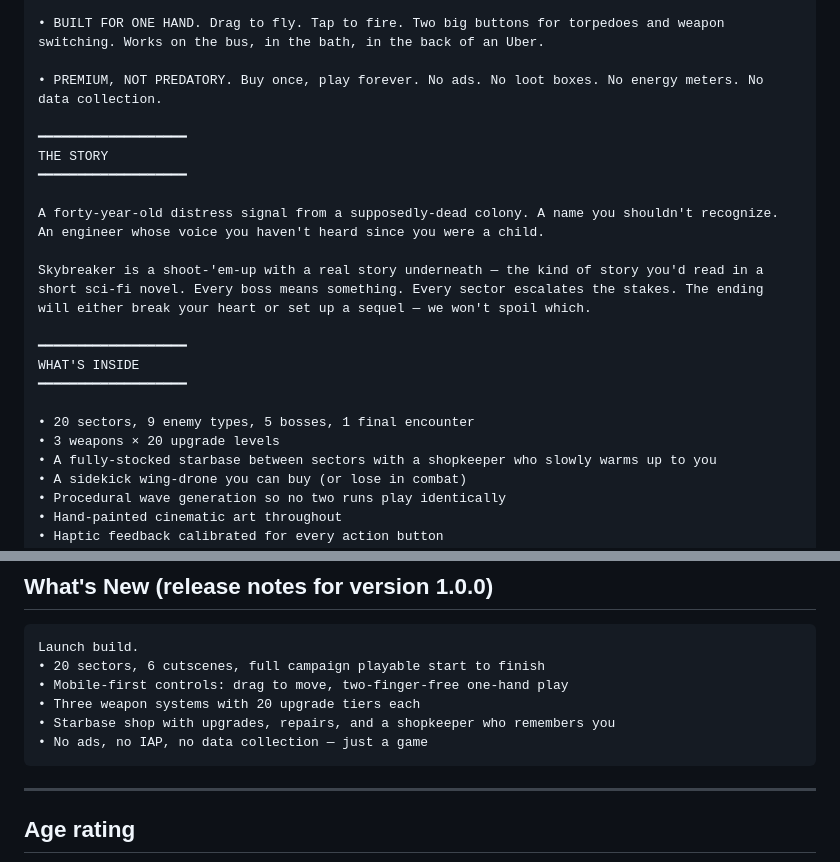
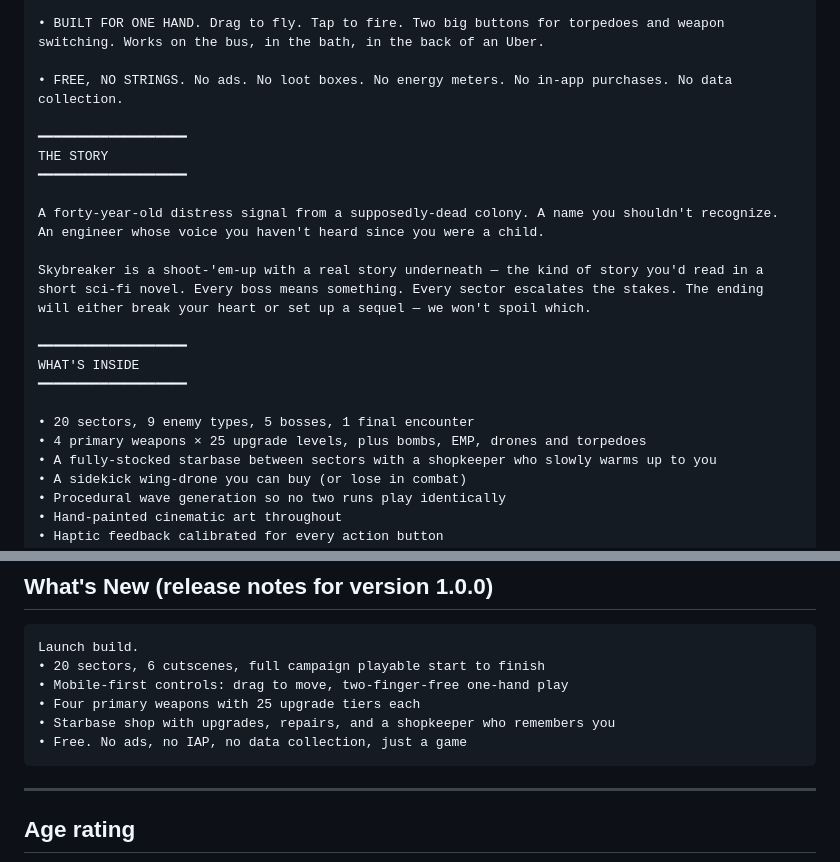
Before and after one commit to yanipan/skybreaker, a Markdown page: docs/APP_STORE_COPY.md, 2 parts joined by grey strips. Drawn GitHub-style.

Commit message:
docs: store copy for a free release, weapon counts match the game

````diff
--- a/docs/APP_STORE_COPY.md
+++ b/docs/APP_STORE_COPY.md
@@ -58,7 +58,7 @@ FEATURES
 
 • BUILT FOR ONE HAND. Drag to fly. Tap to fire. Two big buttons for torpedoes and weapon switching. Works on the bus, in the bath, in the back of an Uber.
 
-• PREMIUM, NOT PREDATORY. Buy once, play forever. No ads. No loot boxes. No energy meters. No data collection.
+• FREE, NO STRINGS. No ads. No loot boxes. No energy meters. No in-app purchases. No data collection.
 
 ━━━━━━━━━━━━━━━━━━━
 THE STORY
@@ -73,7 +73,7 @@ WHAT'S INSIDE
 ━━━━━━━━━━━━━━━━━━━
 
 • 20 sectors, 9 enemy types, 5 bosses, 1 final encounter
-• 3 weapons × 20 upgrade levels
+• 4 primary weapons × 25 upgrade levels, plus bombs, EMP, drones and torpedoes
 • A fully-stocked starbase between sectors with a shopkeeper who slowly warms up to you
 • A sidekick wing-drone you can buy (or lose in combat)
 • Procedural wave generation so no two runs play identically
@@ -100,9 +100,9 @@ Answer the signal. Fly alone. Come home different.
 Launch build.
 • 20 sectors, 6 cutscenes, full campaign playable start to finish
 • Mobile-first controls: drag to move, two-finger-free one-hand play
-• Three weapon systems with 20 upgrade tiers each
+• Four primary weapons with 25 upgrade tiers each
 • Starbase shop with upgrades, repairs, and a shopkeeper who remembers you
-• No ads, no IAP, no data collection — just a game
+• Free. No ads, no IAP, no data collection, just a game
 ```
 
 ---
````
